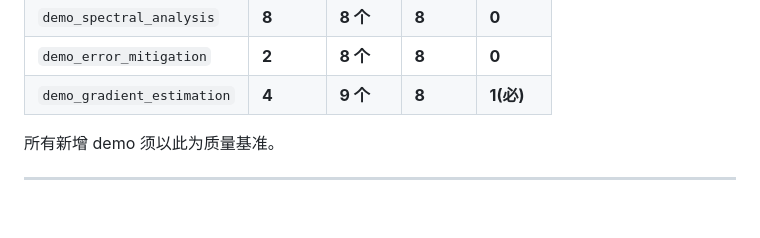
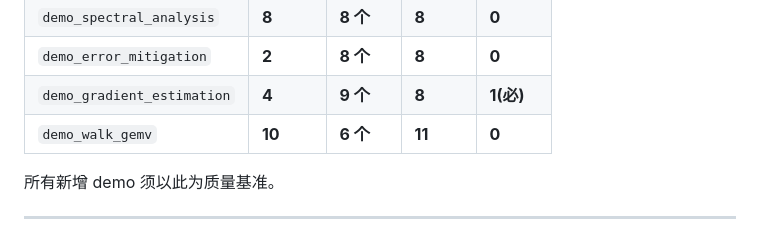
Before and after one commit to xpclove/qblas, a Markdown page: AGENTS.md, the part around the change. Rendered like a GitHub page; blank space fills up the shorter version.

Commit message:
docs: add demo_walk_gemv to Completed APP Demos table

```diff
--- a/AGENTS.md
+++ b/AGENTS.md
@@ -436,6 +436,7 @@ operation test_demo_<name>(p : Int) : Int {
 | `demo_spectral_analysis` | **8** | **8 个** | **8** | **0** |
 | `demo_error_mitigation` | **2** | **8 个** | **8** | **0** |
 | `demo_gradient_estimation` | **4** | **9 个** | **8** | **1(必)** |
+| `demo_walk_gemv` | **10** | **6 个** | **11** | **0** |
 
 所有新增 demo 须以此为质量基准。
 
```
